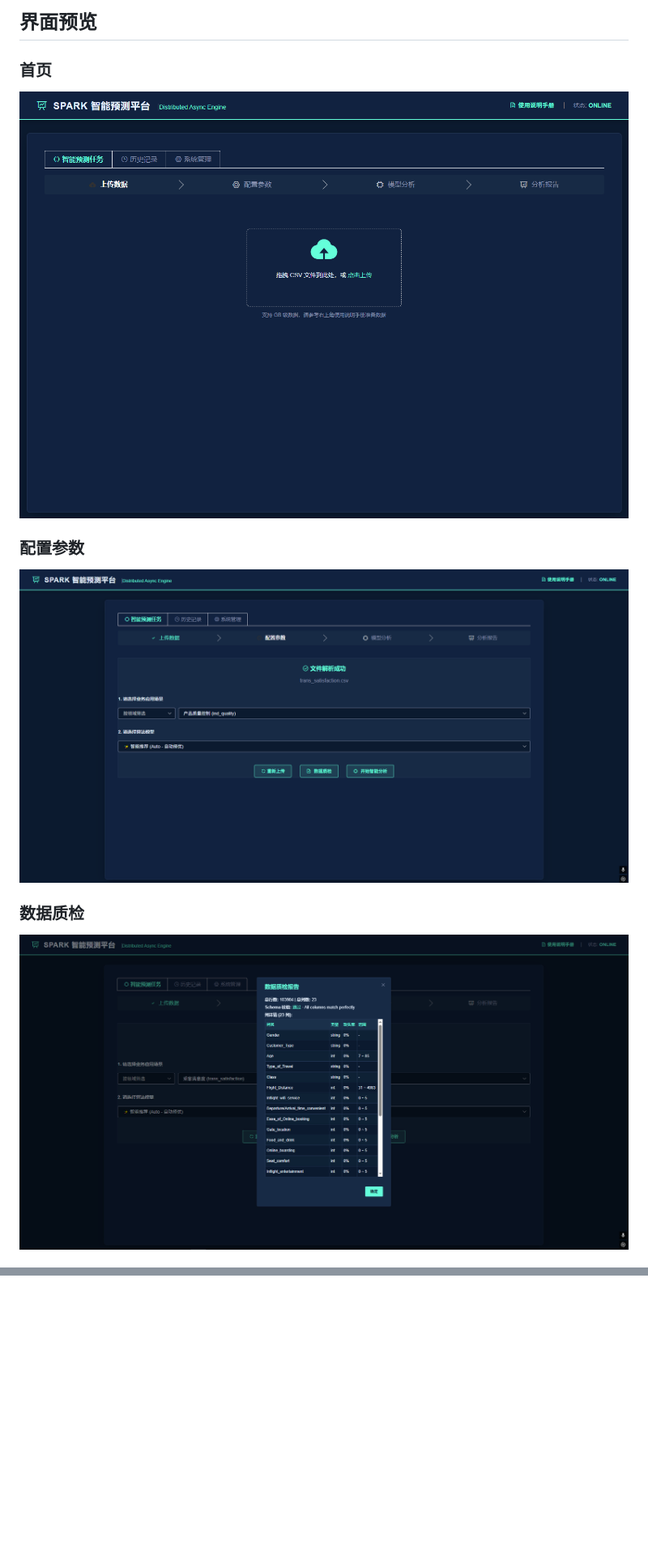
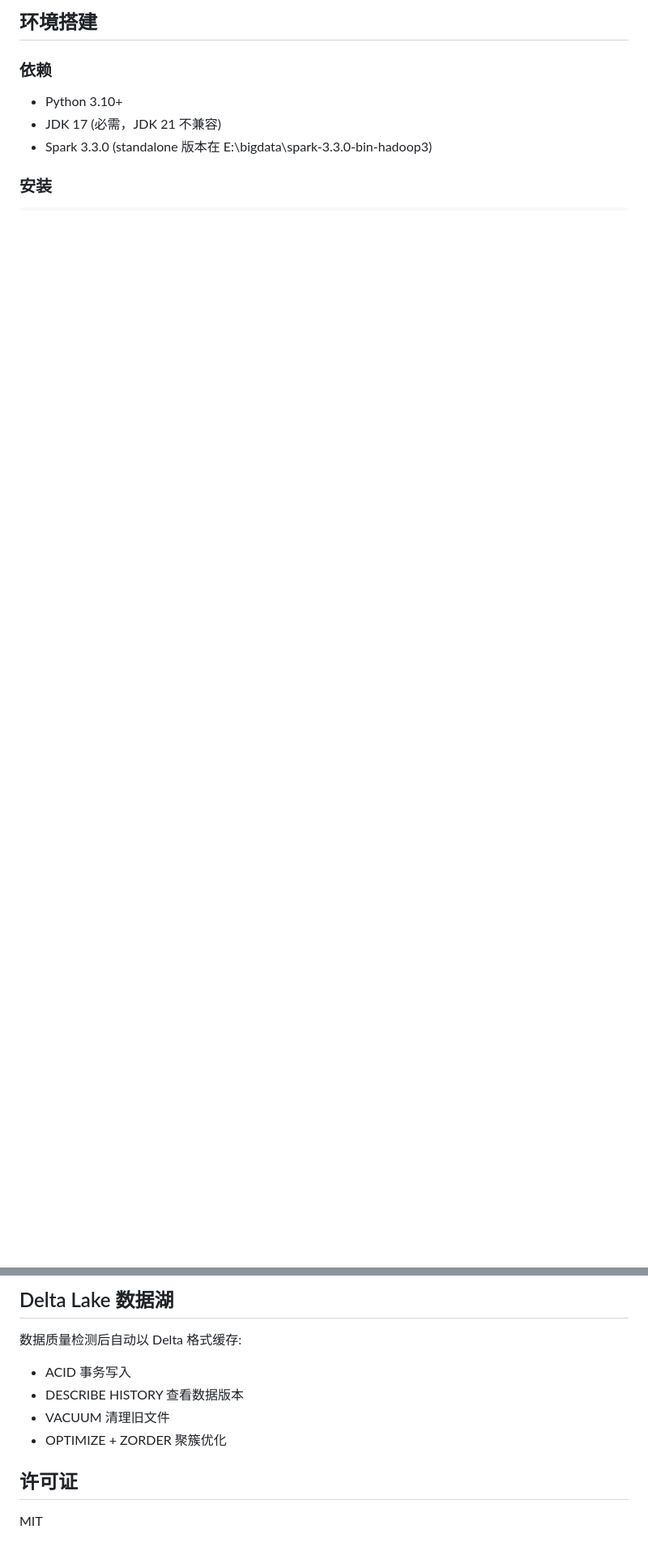
Before and after one commit to hxxztch/BigDataClassifier, a Markdown page: README.md, 2 parts joined by grey strips. Shown at 81% size. GitHub-like rendering; blank space fills up the shorter version.

```diff
--- a/README.md
+++ b/README.md
@@ -69,11 +66,10 @@ gDataClassifier/
 
-## 界面预览
-### 首页
-![首页](screenshots/homepage.png)
+## 环境搭建
 
-### 配置参数
-![配置参数](screenshots/Configuration.png)
+### 依赖
+- Python 3.10+
+- JDK 17 (必需，JDK 21 不兼容)
+- Spark 3.3.0 (standalone 版本在 E:\\bigdata\\spark-3.3.0-bin-hadoop3)
 
-### 数据质检
-![数据质检](screenshots/DataInspector.png)
+### 安装
 
@@ -117,0 +164,11 @@ gDataClassifier/
+## Delta Lake 数据湖
+
+数据质量检测后自动以 Delta 格式缓存:
+- ACID 事务写入
+- DESCRIBE HISTORY 查看数据版本
+- VACUUM 清理旧文件
+- OPTIMIZE + ZORDER 聚簇优化
+
+## 许可证
+
+MIT
```
Also changed, not shown: other parts of README.md (+134 -87 lines).
